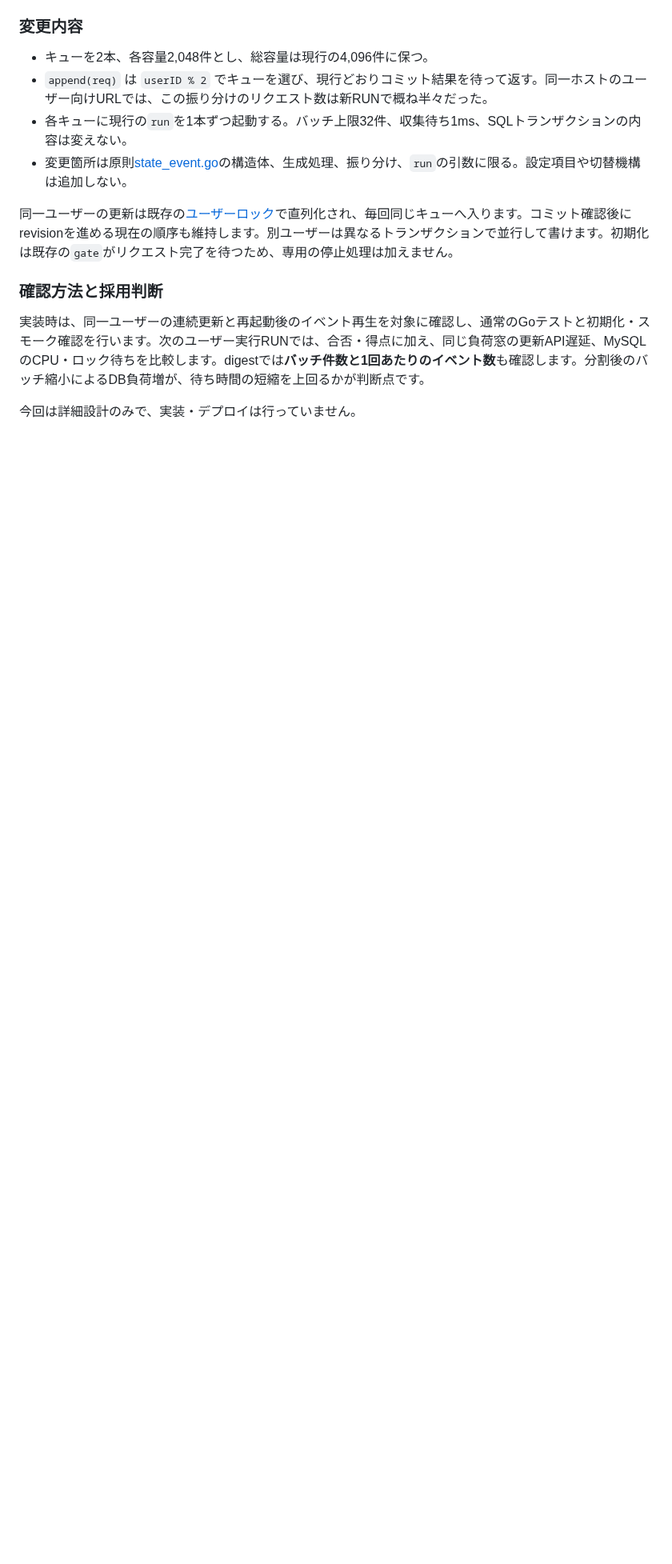
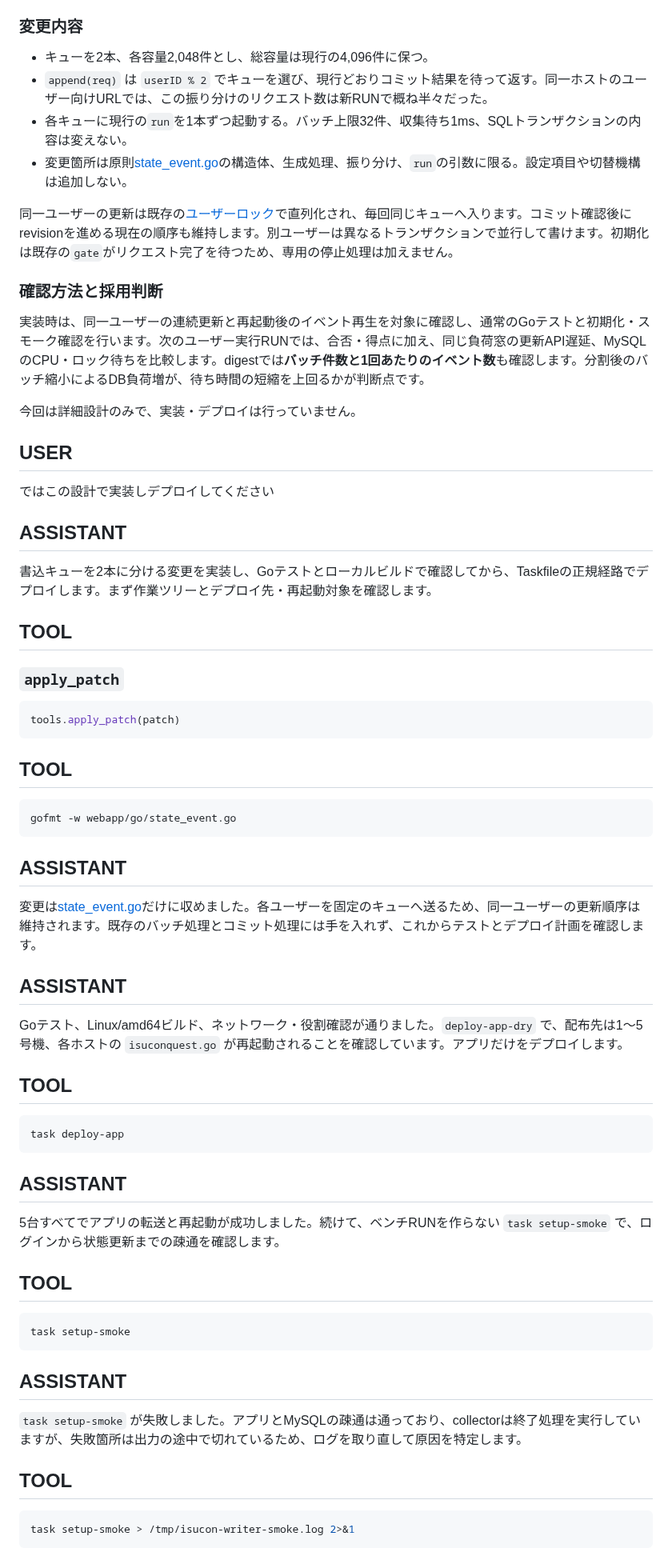
Before and after one commit to EkeMinusYou/isucon12-final-3, a Markdown page: docs/conversation/20260925-061847_01a0d548-f063-7293-aead-b7e8147bf138.md, the part around one of its changes. Shown at 80% size. Rendered like a GitHub page; blank space fills up the shorter version.

Commit message:
docs(conversation): save session 01a0d548-f063-7293-aead-b7e8147bf138

````diff
--- a/docs/conversation/20260925-061847_01a0d548-f063-7293-aead-b7e8147bf138.md
+++ b/docs/conversation/20260925-061847_01a0d548-f063-7293-aead-b7e8147bf138.md
@@ -987,3 +987,66 @@ tail -8 runs/scores.tsv && ls -l raw/current-run-id raw/last-run-id 2>&1 && git
 実装時は、同一ユーザーの連続更新と再起動後のイベント再生を対象に確認し、通常のGoテストと初期化・スモーク確認を行います。次のユーザー実行RUNでは、合否・得点に加え、同じ負荷窓の更新API遅延、MySQLのCPU・ロック待ちを比較します。digestでは**バッチ件数と1回あたりのイベント数**も確認します。分割後のバッチ縮小によるDB負荷増が、待ち時間の短縮を上回るかが判断点です。
 
 今回は詳細設計のみで、実装・デプロイは行っていません。
+
+## USER
+
+ではこの設計で実装しデプロイしてください
+
+## ASSISTANT
+
+書込キューを2本に分ける変更を実装し、Goテストとローカルビルドで確認してから、Taskfileの正規経路でデプロイします。まず作業ツリーとデプロイ先・再起動対象を確認します。
+
+
+
+## TOOL
+
+### `apply_patch`
+
+```javascript
+tools.apply_patch(patch)
+```
+
+## TOOL
+
+```sh
+gofmt -w webapp/go/state_event.go
+```
+
+## ASSISTANT
+
+変更は[state_event.go](/Users/mineo/src/github.com/EkeMinusYou/isucon12-final-3/webapp/go/state_event.go)だけに収めました。各ユーザーを固定のキューへ送るため、同一ユーザーの更新順序は維持されます。既存のバッチ処理とコミット処理には手を入れず、これからテストとデプロイ計画を確認します。
+
+
+
+## ASSISTANT
+
+Goテスト、Linux/amd64ビルド、ネットワーク・役割確認が通りました。`deploy-app-dry` で、配布先は1〜5号機、各ホストの `isuconquest.go` が再起動されることを確認しています。アプリだけをデプロイします。
+
+## TOOL
+
+```sh
+task deploy-app
+```
+
+## ASSISTANT
+
+5台すべてでアプリの転送と再起動が成功しました。続けて、ベンチRUNを作らない `task setup-smoke` で、ログインから状態更新までの疎通を確認します。
+
+## TOOL
+
+```sh
+task setup-smoke
+```
+
+
+## ASSISTANT
+
+`task setup-smoke` が失敗しました。アプリとMySQLの疎通は通っており、collectorは終了処理を実行していますが、失敗箇所は出力の途中で切れているため、ログを取り直して原因を特定します。
+
+## TOOL
+
+```sh
+task setup-smoke > /tmp/isucon-writer-smoke.log 2>&1
+```
+
+
````
Also changed, not shown: other parts of docs/conversation/20260925-061847_01a0d548-f063-7293-aead-b7e8147bf138.md (+68 -0 lines).
